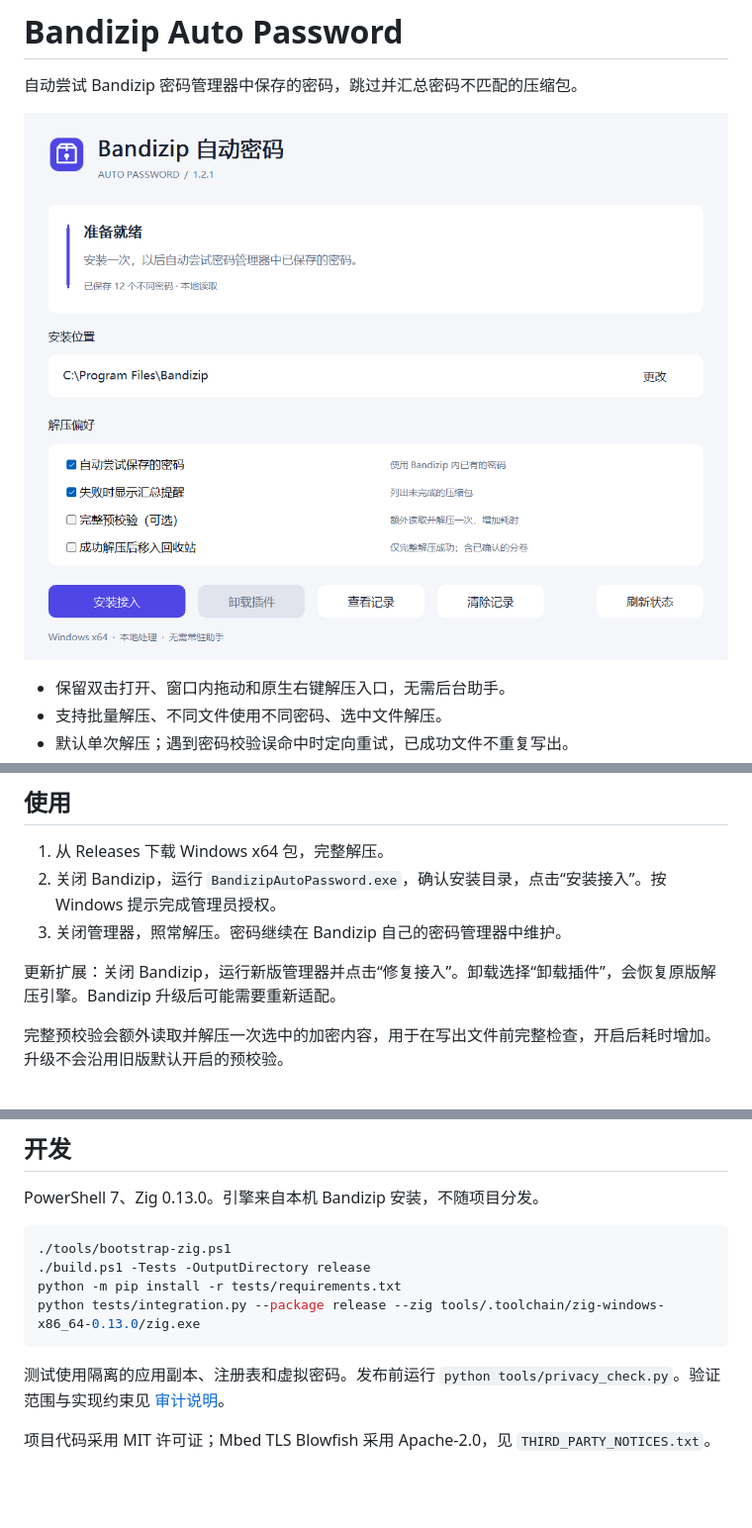
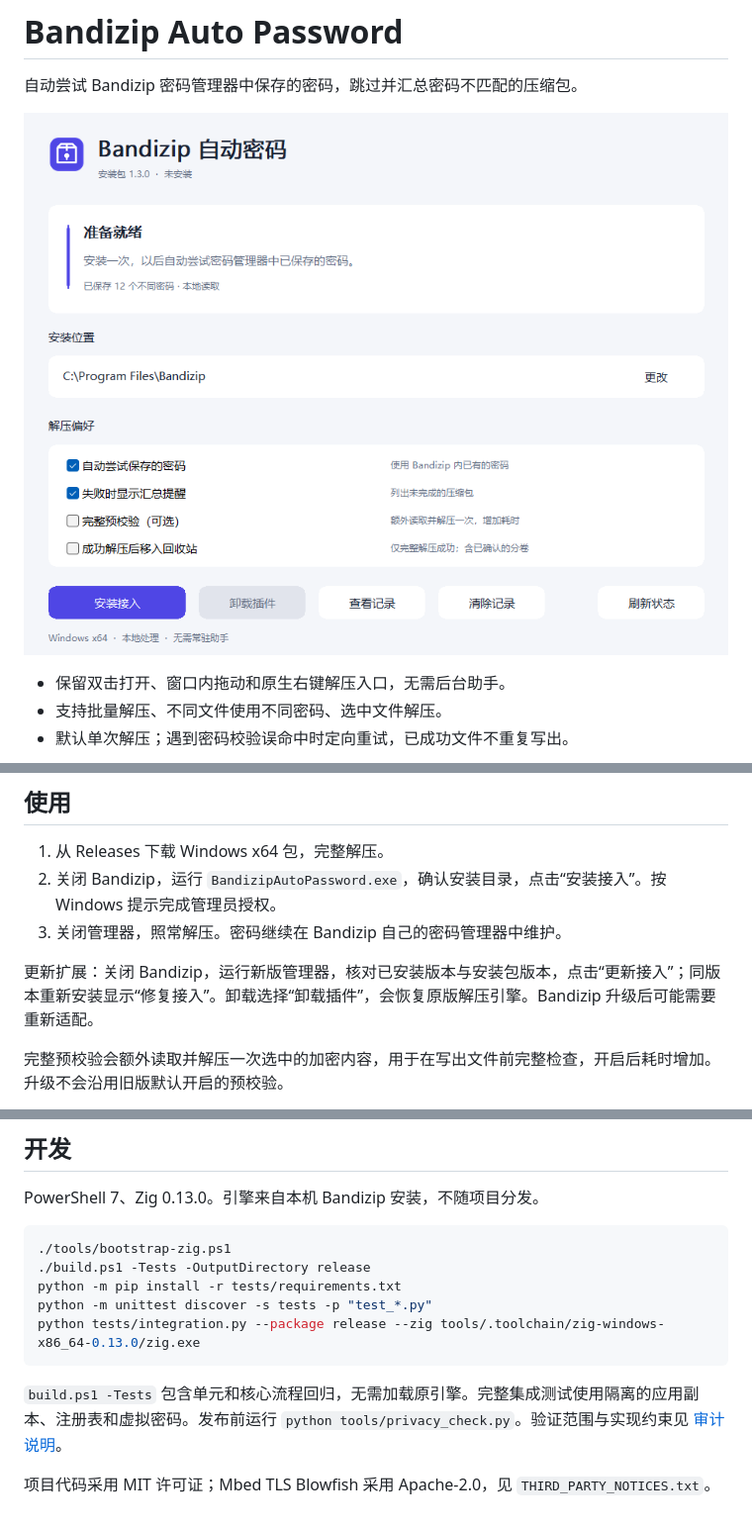
Before and after one commit to ElmaTony/bandizip-auto-password, a Markdown page: README.md, 3 parts joined by grey strips. Shown at 99% size. GitHub-like rendering; pictures changed too: assets/manager.png; blank space fills up the shorter version.

````diff
--- a/README.md
+++ b/README.md
@@ -22,7 +22,7 @@
 2. 关闭 Bandizip，运行 `BandizipAutoPassword.exe`，确认安装目录，点击“安装接入”。按 Windows 提示完成管理员授权。
 3. 关闭管理器，照常解压。密码继续在 Bandizip 自己的密码管理器中维护。
 
-更新扩展：关闭 Bandizip，运行新版管理器并点击“修复接入”。卸载选择“卸载插件”，会恢复原版解压引擎。Bandizip 升级后可能需要重新适配。
+更新扩展：关闭 Bandizip，运行新版管理器，核对已安装版本与安装包版本，点击“更新接入”；同版本重新安装显示“修复接入”。卸载选择“卸载插件”，会恢复原版解压引擎。Bandizip 升级后可能需要重新适配。
 
 完整预校验会额外读取并解压一次选中的加密内容，用于在写出文件前完整检查，开启后耗时增加。升级不会沿用旧版默认开启的预校验。
 
@@ -40,9 +40,10 @@ PowerShell 7、Zig 0.13.0。引擎来自本机 Bandizip 安装，不随项目分
 ./tools/bootstrap-zig.ps1
 ./build.ps1 -Tests -OutputDirectory release
 python -m pip install -r tests/requirements.txt
+python -m unittest discover -s tests -p "test_*.py"
 python tests/integration.py --package release --zig tools/.toolchain/zig-windows-x86_64-0.13.0/zig.exe
 ```
 
-测试使用隔离的应用副本、注册表和虚拟密码。发布前运行 `python tools/privacy_check.py`。验证范围与实现约束见 [审计说明](docs/AUDIT.md)。
+`build.ps1 -Tests` 包含单元和核心流程回归，无需加载原引擎。完整集成测试使用隔离的应用副本、注册表和虚拟密码。发布前运行 `python tools/privacy_check.py`。验证范围与实现约束见 [审计说明](docs/AUDIT.md)。
 
 项目代码采用 MIT 许可证；Mbed TLS Blowfish 采用 Apache-2.0，见 `THIRD_PARTY_NOTICES.txt`。
````
Also changed, not shown: docs/AUDIT.md (+15 -13 lines), 16 other files.
